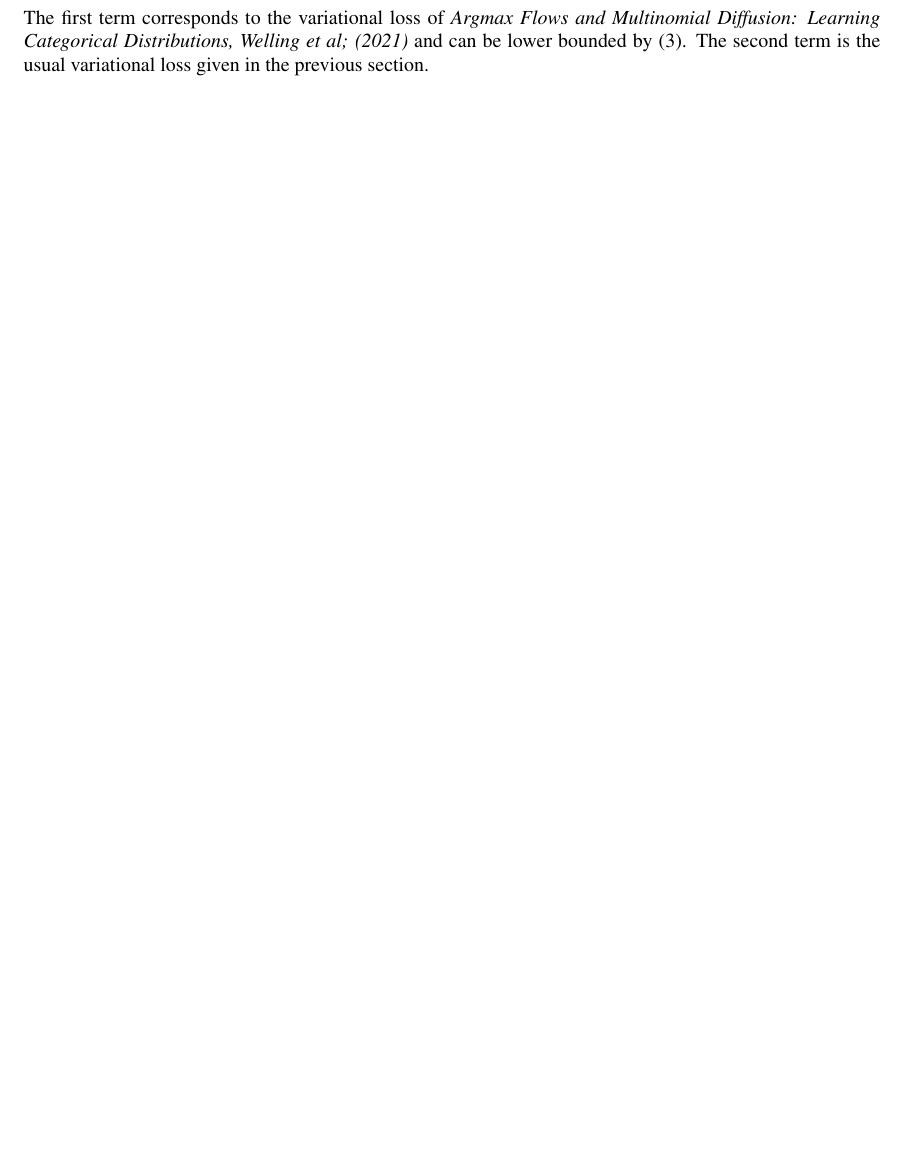
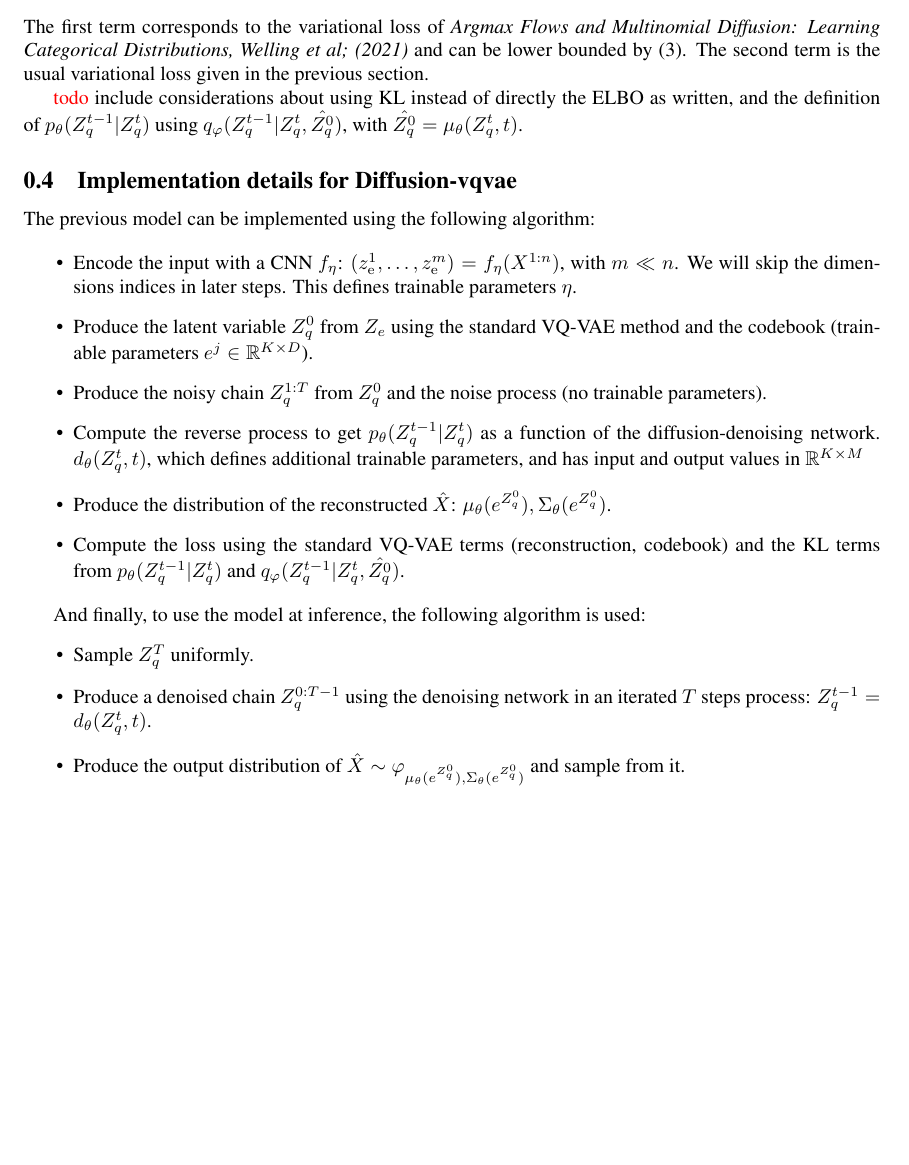
Before and after one commit to sylvainlc/21-vqvae, a LaTeX paper (vqvae.tex): part of page 4 of 11 before the commit and part of page 5 of 12 after it, cut so that both start at the same text, the shorter picture padded with empty space. Compiled offline with pdfLaTeX.

Commit message:
update vqvae notes to add algorithm and inference

```diff
--- a/vqvae.tex
+++ b/vqvae.tex
@@ -335,6 +335,28 @@ $$
 \mathcal{L}(\theta, \varphi) = \mathbb{E}_{q_\varphi (Z_q^0, Z_q^{1:T}|X)} \left[\log p_\theta(Z_q^T) + \sum_{t=1}^T\log  \frac{p_\theta(Z_q^{t-1}|Z_q^t)}{q_\varphi(Z_q^{t}|Z_q^{t-1})} \right] + \mathbb{E}_{q_\varphi (Z_q^0, Z_q^{1:T}|X)} \left[ \log\left(\frac{p_\theta(X|Z_q^0)}{q_\varphi(Z_q^0|X)}\right) \right]\,.
 $$
 The first term corresponds to the variational loss of {\em Argmax Flows and Multinomial Diffusion: Learning Categorical Distributions, Welling et al; (2021)} and can be lower bounded by (3). The second term is the usual variational loss given in the previous section.
+
+\textcolor{red}{todo} include considerations about using KL instead of directly the ELBO as written, and the definition of $p_{\theta}(Z_q^{t-1}|Z_q^t)$ using $q_\varphi(Z_q^{t-1}|Z_q^t, \hat{Z_q^0})$, with $\hat{Z_q^0} = \mu_\theta(Z_q^t, t)$.
+
+\subsection{Implementation details for Diffusion-vqvae}
+The previous model can be implemented using the following algorithm:
+
+\begin{itemize}
+	\item Encode the input with a CNN $f_\eta$: $(z_\rme^1,\ldots, z_\rme^m) = f_\eta(X^{1:n})$, with $m \ll n$. We will skip the dimensions indices in later steps. This defines trainable parameters $\eta$.
+	\item Produce the latent variable $Z_q^0$ from $Z_e$ using the standard VQ-VAE method and the codebook (trainable parameters $e^j \in \rset^{K \times D}$).
+	\item Produce the noisy chain $Z_q^{1:T}$ from $Z_q^0$ and the noise process (no trainable parameters).
+	\item Compute the reverse process to get $p_\theta(Z_q^{t-1}|Z_q^t)$ as a function of the diffusion-denoising network. $d_\theta(Z_q^t, t)$, which defines additional trainable parameters, and has input and output values in $\rset^{K \times M}$
+	\item Produce the distribution of the reconstructed $\hat{X}$: $\mu_\theta(e^{Z_q^0}),\Sigma_\theta(e^{Z_q^0})$.
+	\item Compute the loss using the standard VQ-VAE terms (reconstruction, codebook) and the KL terms from $p_\theta(Z_q^{t-1}|Z_q^t)$ and $q_\varphi(Z_q^{t-1}|Z_q^t, \hat{Z_q^0})$.
+\end{itemize}
+
+And finally, to use the model at inference, the following algorithm is used:
+\begin{itemize}
+	\item Sample $Z_q^T$ uniformly.
+	\item Produce a denoised chain $Z_q^{0:T-1}$ using the denoising network in an iterated $T$ steps process: $Z_q^{t-1} = d_\theta(Z_q^t, t)$.
+	\item Produce the output distribution of $\hat{X} \sim \varphi_{\mu_\theta(e^{Z_q^0}),\Sigma_\theta(e^{Z_q^0})}$ and sample from it.
+\end{itemize}
+
 \clearpage
 \newpage
 
```
